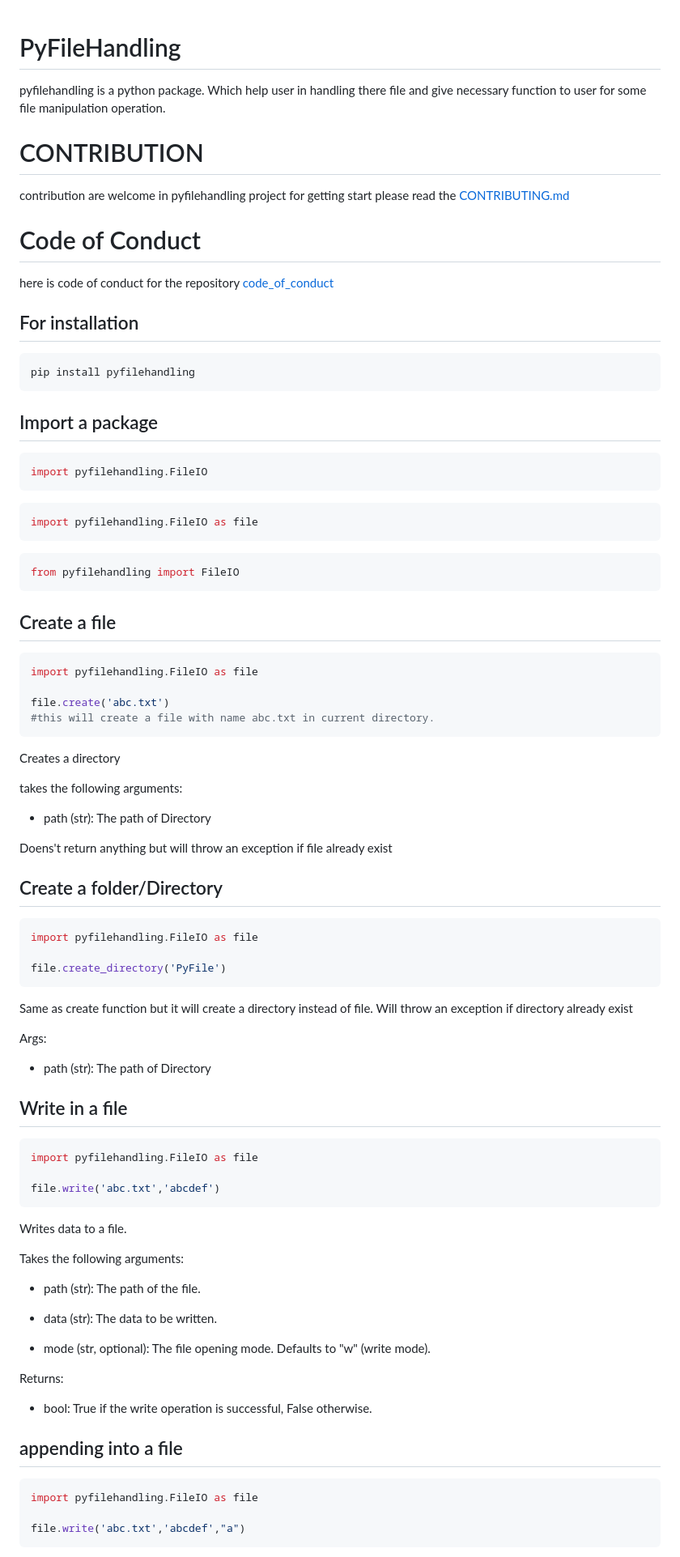
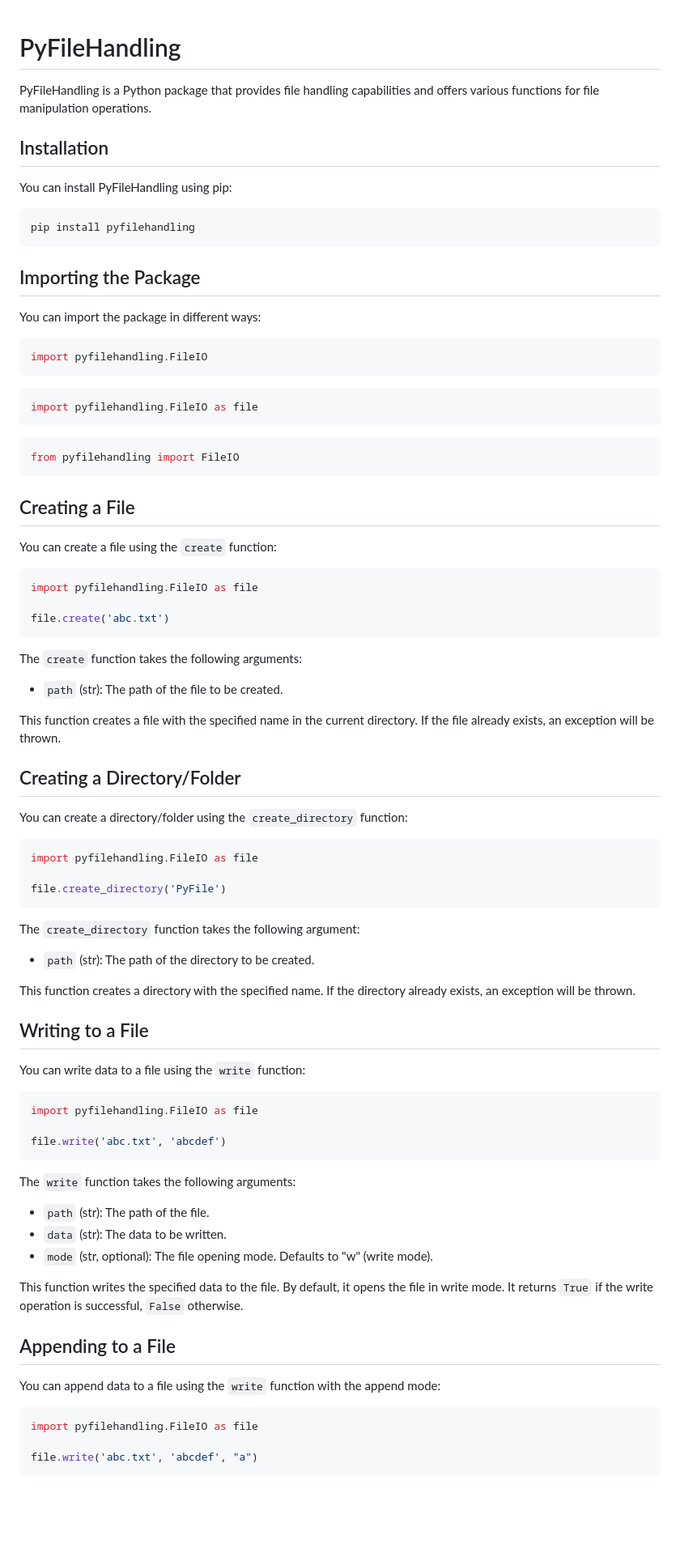
Before and after one commit to JeelDobariya38/PyFileHandling, a Markdown page: README.md, the part around one of its changes. Shown at 81% size. GitHub-like rendering; blank space fills up the shorter version.

````diff
--- a/README.md
+++ b/README.md
@@ -1,83 +1,87 @@
 # PyFileHandling
-pyfilehandling is a python package. Which help user in handling there file and give necessary function to user for some file manipulation operation.
 
-# CONTRIBUTION
-contribution are welcome in pyfilehandling project for getting start please read the [CONTRIBUTING.md](CONTRIBUTING.md)
+PyFileHandling is a Python package that provides file handling capabilities and offers various functions for file manipulation operations.
 
-# Code of Conduct
-here is code of conduct for the repository [code_of_conduct](CODE_OF_CONDUCT.md)
+## Installation
 
-## For installation
+You can install PyFileHandling using pip:
 
-```python
+```shell
 pip install pyfilehandling
 ```
 
-## Import a package
+## Importing the Package
+
+You can import the package in different ways:
+
 ```python
 import pyfilehandling.FileIO
 ```
+
 ```python
 import pyfilehandling.FileIO as file
 ```
+
 ```python
 from pyfilehandling import FileIO
 ```
 
-## Create a file
+## Creating a File
+
+You can create a file using the `create` function:
 
 ```python
 import pyfilehandling.FileIO as file
 
 file.create('abc.txt')
-#this will create a file with name abc.txt in current directory.
 ```
-Creates a directory
 
-takes the following arguments:
+The `create` function takes the following arguments:
 
-- path (str): The path of Directory
+- `path` (str): The path of the file to be created.
 
-Doens't return anything but will throw an exception if file already exist
+This function creates a file with the specified name in the current directory. If the file already exists, an exception will be thrown.
 
-## Create a folder/Directory
+## Creating a Directory/Folder
+
+You can create a directory/folder using the `create_directory` function:
+
 ```python
 import pyfilehandling.FileIO as file
 
 file.create_directory('PyFile')
 ```
 
-Same as create function but it will create a directory instead of file.  Will throw an exception if directory already exist
+The `create_directory` function takes the following argument:
 
-Args:
+- `path` (str): The path of the directory to be created.
 
-- path (str): The path of Directory
+This function creates a directory with the specified name. If the directory already exists, an exception will be thrown.
 
+## Writing to a File
 
-## Write in a file
+You can write data to a file using the `write` function:
+
 ```python
 import pyfilehandling.FileIO as file
 
-file.write('abc.txt','abcdef')
+file.write('abc.txt', 'abcdef')
 ```
-Writes data to a file.
 
-Takes the following arguments:
+The `write` function takes the following arguments:
 
-- path (str): The path of the file.
+- `path` (str): The path of the file.
+- `data` (str): The data to be written.
+- `mode` (str, optional): The file opening mode. Defaults to "w" (write mode).
 
-- data (str): The data to be written.
+This function writes the specified data to the file. By default, it opens the file in write mode. It returns `True` if the write operation is successful, `False` otherwise.
 
-- mode (str, optional): The file opening mode. Defaults to "w" (write mode).
+## Appending to a File
 
-Returns:
+You can append data to a file using the `write` function with the append mode:
 
-- bool: True if the write operation is successful, False otherwise.
-
-
-## appending into a file
 ```python
 import pyfilehandling.FileIO as file
 
-file.write('abc.txt','abcdef',"a")
+file.write('abc.txt', 'abcdef', "a")
 ```
````
Also changed, not shown: other parts of README.md (+43 -36 lines).
